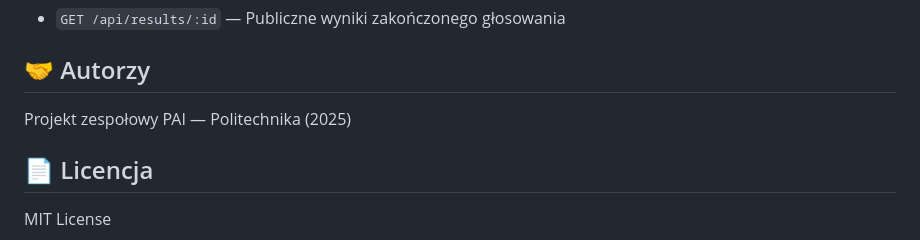
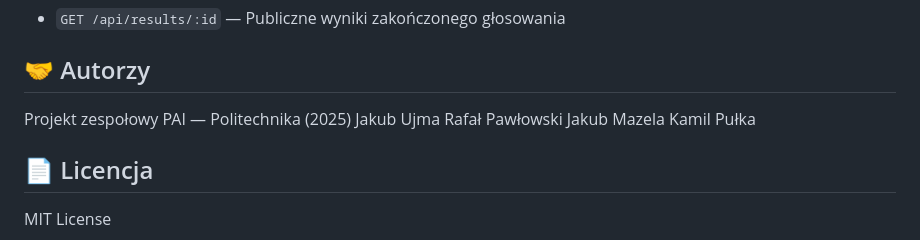
Before and after one commit to Projekt-zespolowy-PAI/System-Elektronicznego-Glosowania, a Markdown page: README.md, the part around the change. Rendered like a GitHub page.

```diff
--- a/README.md
+++ b/README.md
@@ -227,7 +227,10 @@ Szczegółowy schemat: [`sql/01-create-tables.sql`](sql/01-create-tables.sql)
 ## 🤝 Autorzy
 
 Projekt zespołowy PAI — Politechnika (2025)
-
+Jakub Ujma
+Rafał Pawłowski
+Jakub Mazela
+Kamil Pułka
 ## 📄 Licencja
 
 MIT License
```
